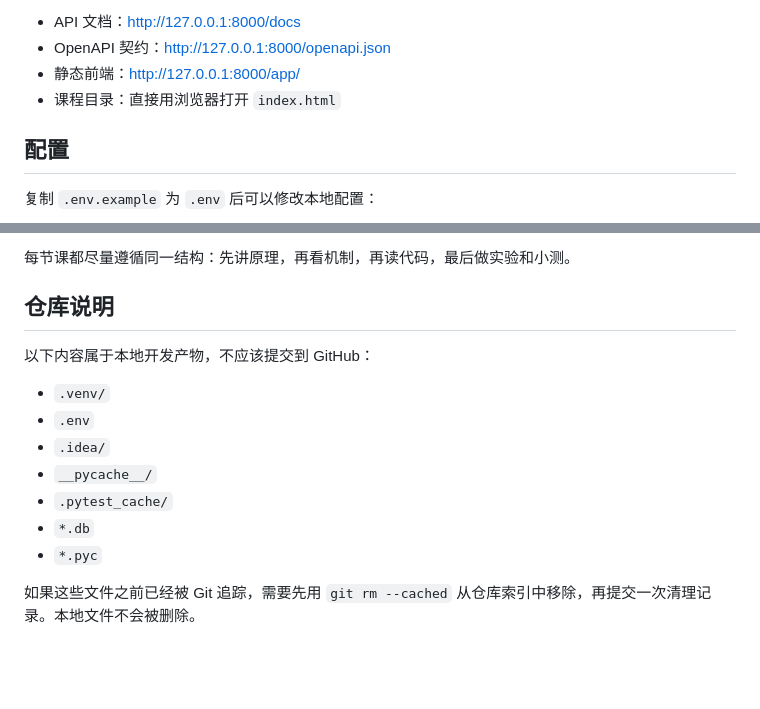
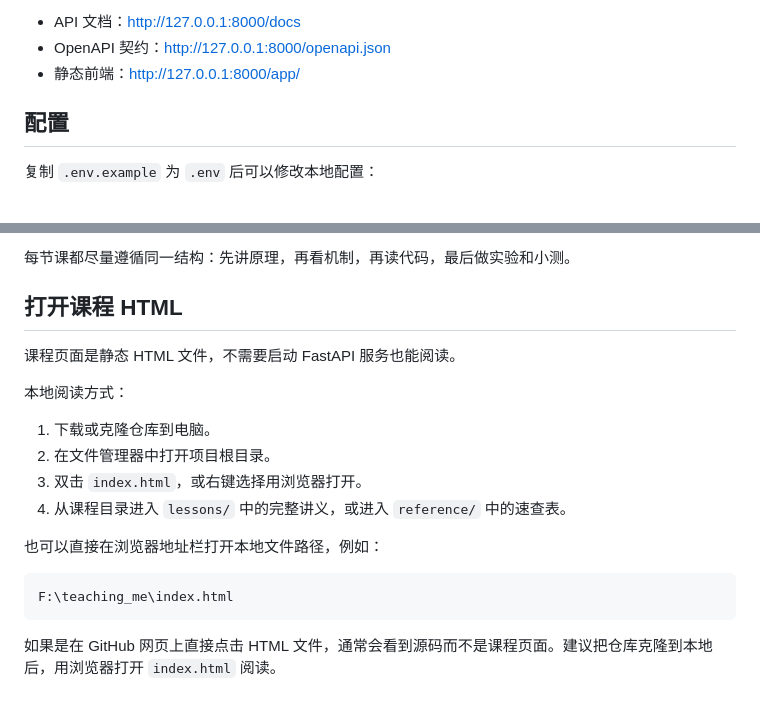
Before and after one commit to opaoxx/fastapi-learn-record, a Markdown page: README.md, 2 parts joined by grey strips. Drawn GitHub-style; blank space fills up the shorter version.

Commit message:
优化了一些内容

````diff
--- a/README.md
+++ b/README.md
@@ -55,7 +55,6 @@ fastapi dev first_api/main.py
 - API 文档：http://127.0.0.1:8000/docs
 - OpenAPI 契约：http://127.0.0.1:8000/openapi.json
 - 静态前端：http://127.0.0.1:8000/app/
-- 课程目录：直接用浏览器打开 `index.html`
 
 ## 配置
 
@@ -105,16 +104,21 @@ python -m pytest -q
 
 每节课都尽量遵循同一结构：先讲原理，再看机制，再读代码，最后做实验和小测。
 
-## 仓库说明
+## 打开课程 HTML
 
-以下内容属于本地开发产物，不应该提交到 GitHub：
+课程页面是静态 HTML 文件，不需要启动 FastAPI 服务也能阅读。
 
-- `.venv/`
-- `.env`
-- `.idea/`
-- `__pycache__/`
-- `.pytest_cache/`
-- `*.db`
-- `*.pyc`
+本地阅读方式：
 
-如果这些文件之前已经被 Git 追踪，需要先用 `git rm --cached` 从仓库索引中移除，再提交一次清理记录。本地文件不会被删除。
+1. 下载或克隆仓库到电脑。
+2. 在文件管理器中打开项目根目录。
+3. 双击 `index.html`，或右键选择用浏览器打开。
+4. 从课程目录进入 `lessons/` 中的完整讲义，或进入 `reference/` 中的速查表。
+
+也可以直接在浏览器地址栏打开本地文件路径，例如：
+
+```text
+F:\teaching_me\index.html
+```
+
+如果是在 GitHub 网页上直接点击 HTML 文件，通常会看到源码而不是课程页面。建议把仓库克隆到本地后，用浏览器打开 `index.html` 阅读。
````
